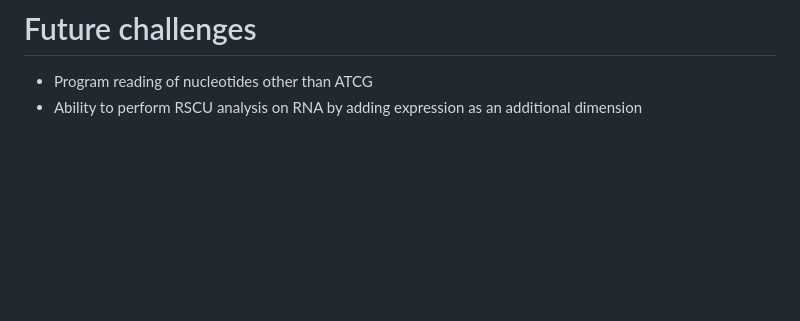
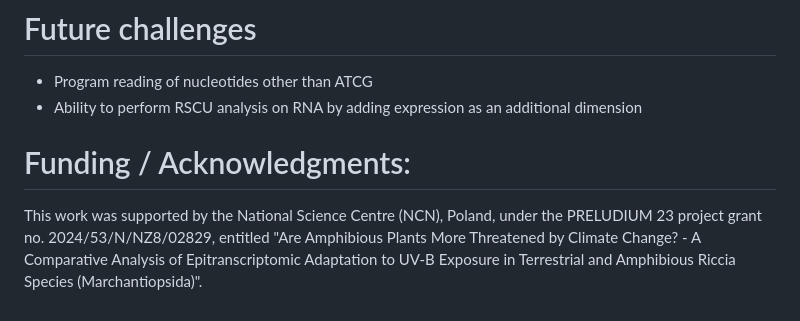
Before and after one commit to Mordziarz/RSCUcaller, a Markdown page: README.md, the part around the change. Rendered like a GitHub page; blank space fills up the shorter version.

```diff
--- a/README.md
+++ b/README.md
@@ -371,3 +371,6 @@ https://doi.org/10.1038/s41598-023-35269-3
 # Future challenges
 - Program reading of nucleotides other than ATCG
 - Ability to perform RSCU analysis on RNA by adding expression as an additional dimension
+
+# Funding / Acknowledgments:
+This work was supported by the National Science Centre (NCN), Poland, under the PRELUDIUM 23 project grant no. 2024/53/N/NZ8/02829, entitled "Are Amphibious Plants More Threatened by Climate Change? - A Comparative Analysis of Epitranscriptomic Adaptation to UV-B Exposure in Terrestrial and Amphibious Riccia Species (Marchantiopsida)".
```
